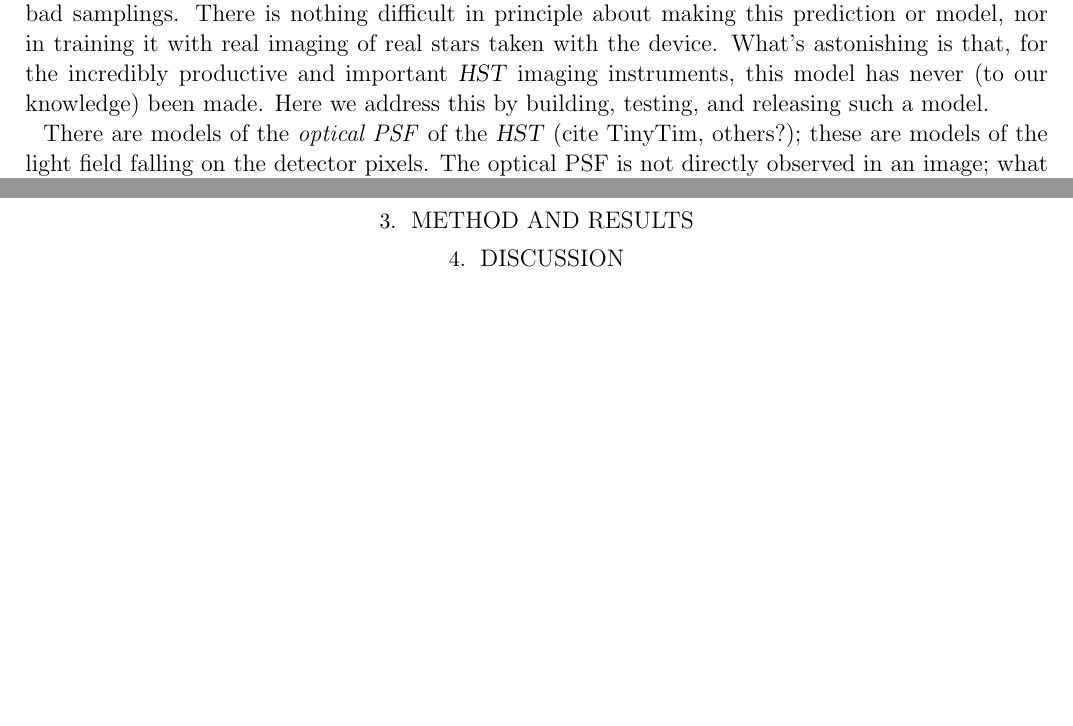
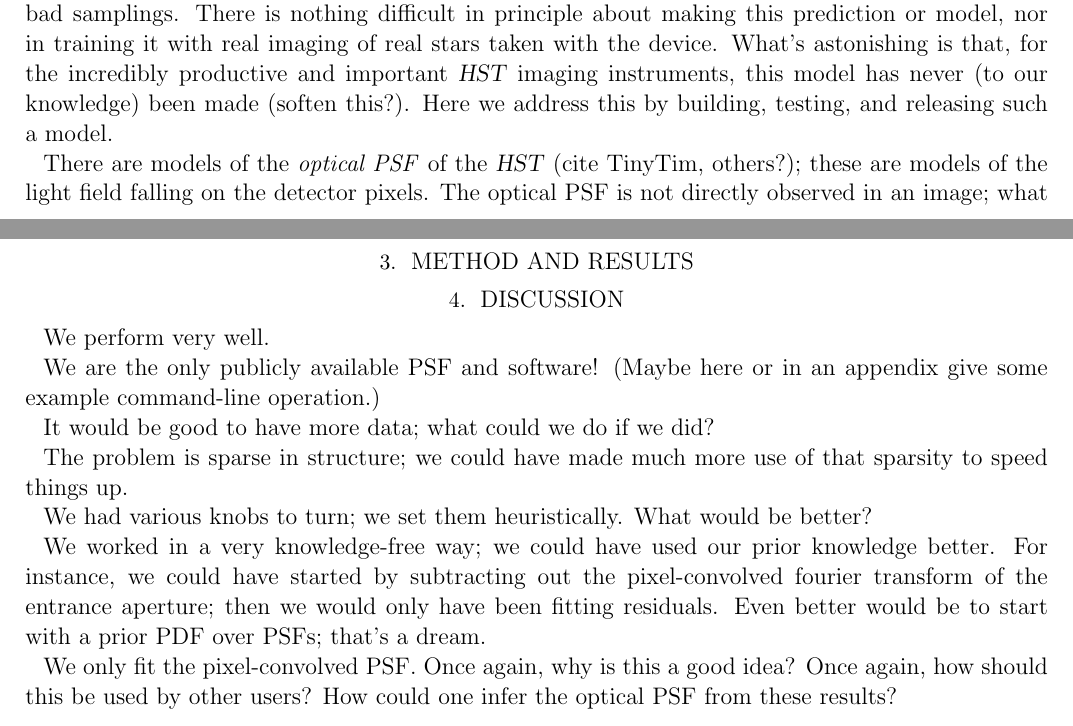
Before and after one commit to davidwhogg/BallPeenHammer, a LaTeX paper (documents/psf/psf.tex): two parts of pages 1 and 2 of 2, joined at a grey line, cut so that both start at the same text, the shorter picture padded with empty space. Compiled offline with pdfLaTeX; an older LaTeX class or package is replaced by its successor.

Commit message:
discussion outline points

```diff
--- a/documents/psf/psf.tex
+++ b/documents/psf/psf.tex
@@ -60,7 +60,7 @@ There is nothing difficult in principle about making this prediction or model,
   nor in training it with real imaging of real stars taken with the device.
 What's astonishing is that,
   for the incredibly productive and important \HST\ imaging instruments,
-  this model has never (to our knowledge) been made.
+  this model has never (to our knowledge) been made (soften this?).
 Here we address this by building, testing, and releasing such a model.
 
 There are models of the \emph{optical PSF} of the \HST\ (cite TinyTim, others?);
@@ -100,4 +100,30 @@ It is built with open-source code,
 
 \section{Discussion}
 
+We perform very well.
+
+We are the only publicly available PSF and software!
+(Maybe here or in an appendix give some example command-line operation.)
+
+It would be good to have more data;
+  what could we do if we did?
+
+The problem is sparse in structure;
+  we could have made much more use of that sparsity to speed things up.
+
+We had various knobs to turn; we set them heuristically.
+What would be better?
+
+We worked in a very knowledge-free way;
+  we could have used our prior knowledge better.
+For instance, we could have started by subtracting out the pixel-convolved fourier transform of the entrance aperture;
+  then we would only have been fitting residuals.
+Even better would be to start with a prior PDF over PSFs;
+  that's a dream.
+
+We only fit the pixel-convolved PSF.
+Once again, why is this a good idea?
+Once again, how should this be used by other users?
+How could one infer the optical PSF from these results?
+
 \end{document}
```
